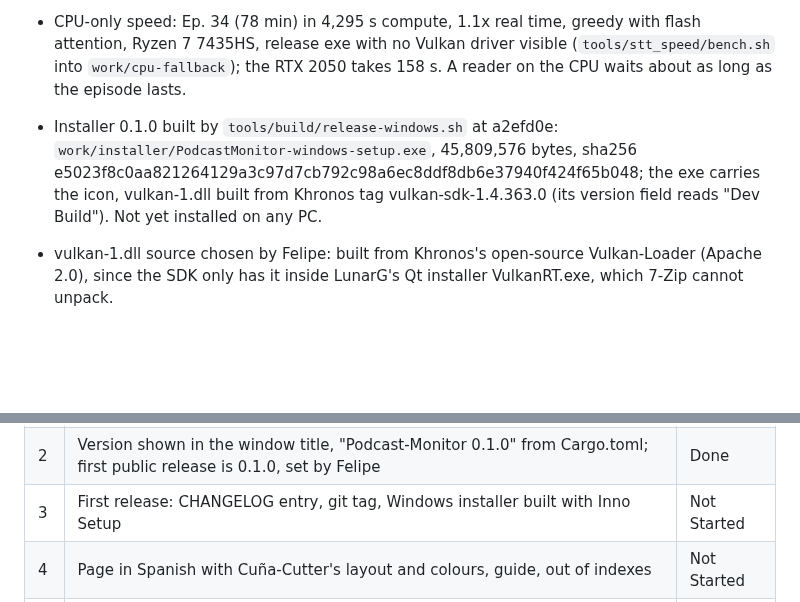
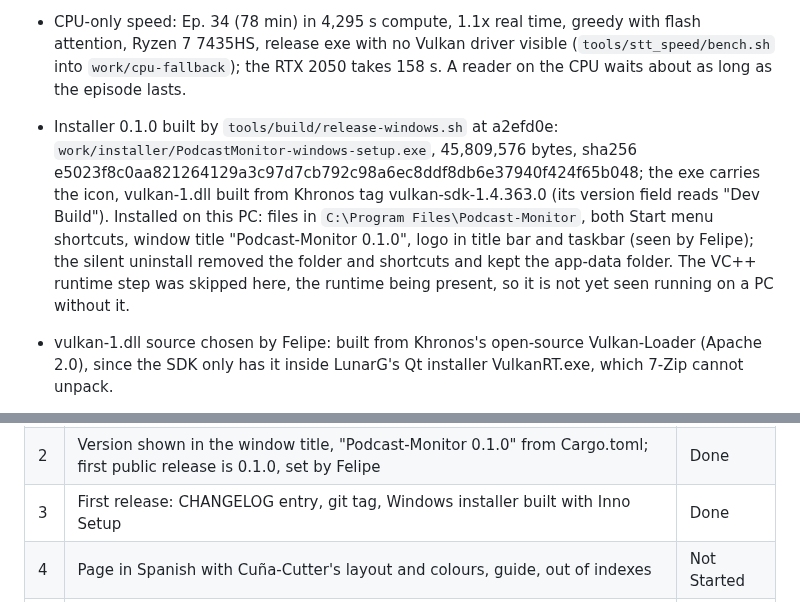
Before and after one commit to fcarvajalbrown/Podcast-Monitor, a Markdown page: ROADMAP.md, 2 parts joined by grey strips. Drawn GitHub-style; blank space fills up the shorter version.

```diff
--- a/ROADMAP.md
+++ b/ROADMAP.md
@@ -15,7 +15,7 @@ Scope and decisions: `docs/PRD.md`. Findings: `docs/research/`. Finished items:
 - Integrated-graphics plan chosen by Felipe: the installer ships Khronos's vulkan-1.dll next to the exe; check transcription falls back to the CPU when no Vulkan driver works; time Ep. 34 on integrated graphics. This laptop (Ryzen 7 7435HS, RTX 2050) has no integrated GPU, so that timing needs another PC; the CPU timing runs here.
 - CPU fallback checked: with Vulkan's loader pointed at a missing driver file (VK_DRIVER_FILES), whisper.cpp logs "no GPU found", loads the model on the CPU and the run goes on (log `2026-11-04_10-09-57_29212.log`).
 - CPU-only speed: Ep. 34 (78 min) in 4,295 s compute, 1.1x real time, greedy with flash attention, Ryzen 7 7435HS, release exe with no Vulkan driver visible (`tools/stt_speed/bench.sh` into `work/cpu-fallback`); the RTX 2050 takes 158 s. A reader on the CPU waits about as long as the episode lasts.
-- Installer 0.1.0 built by `tools/build/release-windows.sh` at a2efd0e: `work/installer/PodcastMonitor-windows-setup.exe`, 45,809,576 bytes, sha256 e5023f8c0aa821264129a3c97d7cb792c98a6ec8ddf8db6e37940f424f65b048; the exe carries the icon, vulkan-1.dll built from Khronos tag vulkan-sdk-1.4.363.0 (its version field reads "Dev Build"). Not yet installed on any PC.
+- Installer 0.1.0 built by `tools/build/release-windows.sh` at a2efd0e: `work/installer/PodcastMonitor-windows-setup.exe`, 45,809,576 bytes, sha256 e5023f8c0aa821264129a3c97d7cb792c98a6ec8ddf8db6e37940f424f65b048; the exe carries the icon, vulkan-1.dll built from Khronos tag vulkan-sdk-1.4.363.0 (its version field reads "Dev Build"). Installed on this PC: files in `C:\Program Files\Podcast-Monitor`, both Start menu shortcuts, window title "Podcast-Monitor 0.1.0", logo in title bar and taskbar (seen by Felipe); the silent uninstall removed the folder and shortcuts and kept the app-data folder. The VC++ runtime step was skipped here, the runtime being present, so it is not yet seen running on a PC without it.
 - vulkan-1.dll source chosen by Felipe: built from Khronos's open-source Vulkan-Loader (Apache 2.0), since the SDK only has it inside LunarG's Qt installer VulkanRT.exe, which 7-Zip cannot unpack.
 - Release exe carries no icon (no Windows resource is embedded); the `.ico` exists in `assets/brand/`. Felipe chose to embed the current icon in 0.1.0 (exe resource through winresource, window icon from the 256 px PNG); phase 8 swaps the image.
 
@@ -160,6 +160,6 @@ Asked by Felipe: a public download page at https://podcastmonitor.copiapolabs.cl
 |---|---|---|
 | 1 | Model download on first run: the window fetches `ggml-large-v3-turbo.bin` into the app-data folder, with progress | Done |
 | 2 | Version shown in the window title, "Podcast-Monitor 0.1.0" from Cargo.toml; first public release is 0.1.0, set by Felipe | Done |
-| 3 | First release: CHANGELOG entry, git tag, Windows installer built with Inno Setup | Not Started |
+| 3 | First release: CHANGELOG entry, git tag, Windows installer built with Inno Setup | Done |
 | 4 | Page in Spanish with Cuña-Cutter's layout and colours, guide, out of indexes | Not Started |
 | 5 | Upload to podcastmonitor.copiapolabs.cl, every link checked | Not Started |
```
Also changed, not shown: docs/ROADMAP-HISTORY.md (+1 -0 lines).
